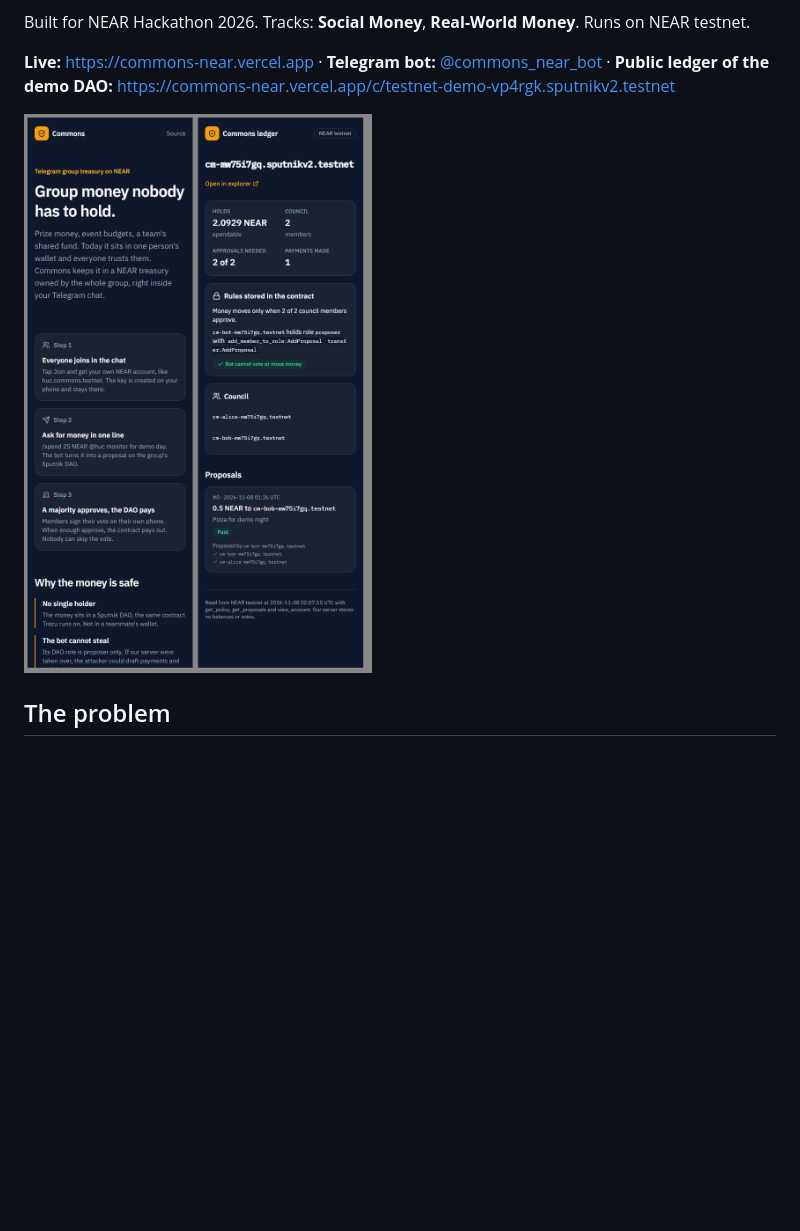
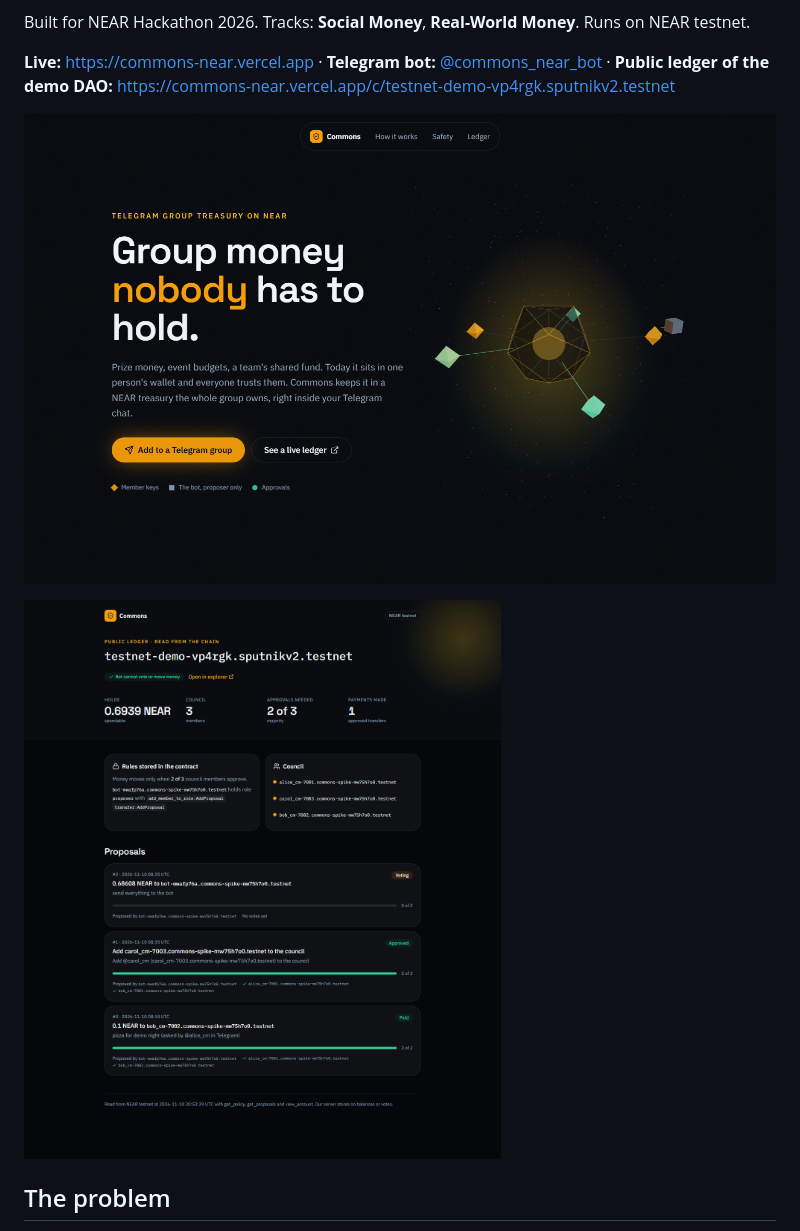
Before and after one commit to yukitran03/commons, a Markdown page: README.md, the part around the change. Rendered like a GitHub page; pictures changed too: docs/img/landing-3d.png (added), docs/img/ledger.png (added); blank space fills up the shorter version.

Commit message:
feat: 3D vault hero, live on-chain proof on the landing, immersive ledger

```diff
--- a/README.md
+++ b/README.md
@@ -6,7 +6,9 @@ Built for NEAR Hackathon 2026. Tracks: **Social Money**, **Real-World Money**. R
 
 **Live:** https://commons-near.vercel.app · **Telegram bot:** [@commons_near_bot](https://t.me/commons_near_bot) · **Public ledger of the demo DAO:** https://commons-near.vercel.app/c/testnet-demo-vp4rgk.sputnikv2.testnet
 
-![Landing page and public ledger at phone width](docs/img/landing-and-ledger.png)
+![Landing page: the vault scene shows member keys, the proposer-only bot and a majority approving](docs/img/landing-3d.png)
+
+![Public ledger read from the chain](docs/img/ledger.png)
 
 ## The problem
 
```
Also changed, not shown: 9 other files.
